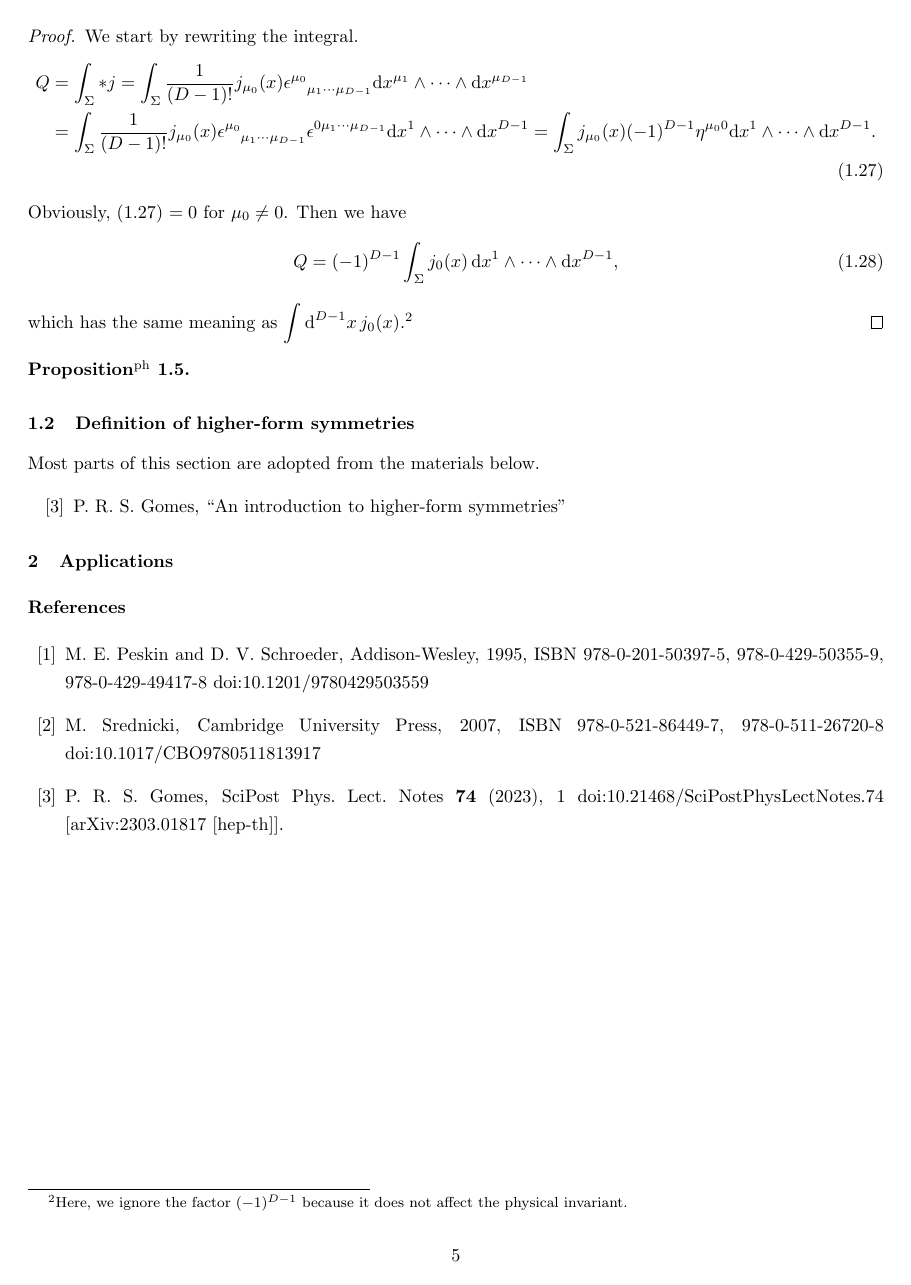
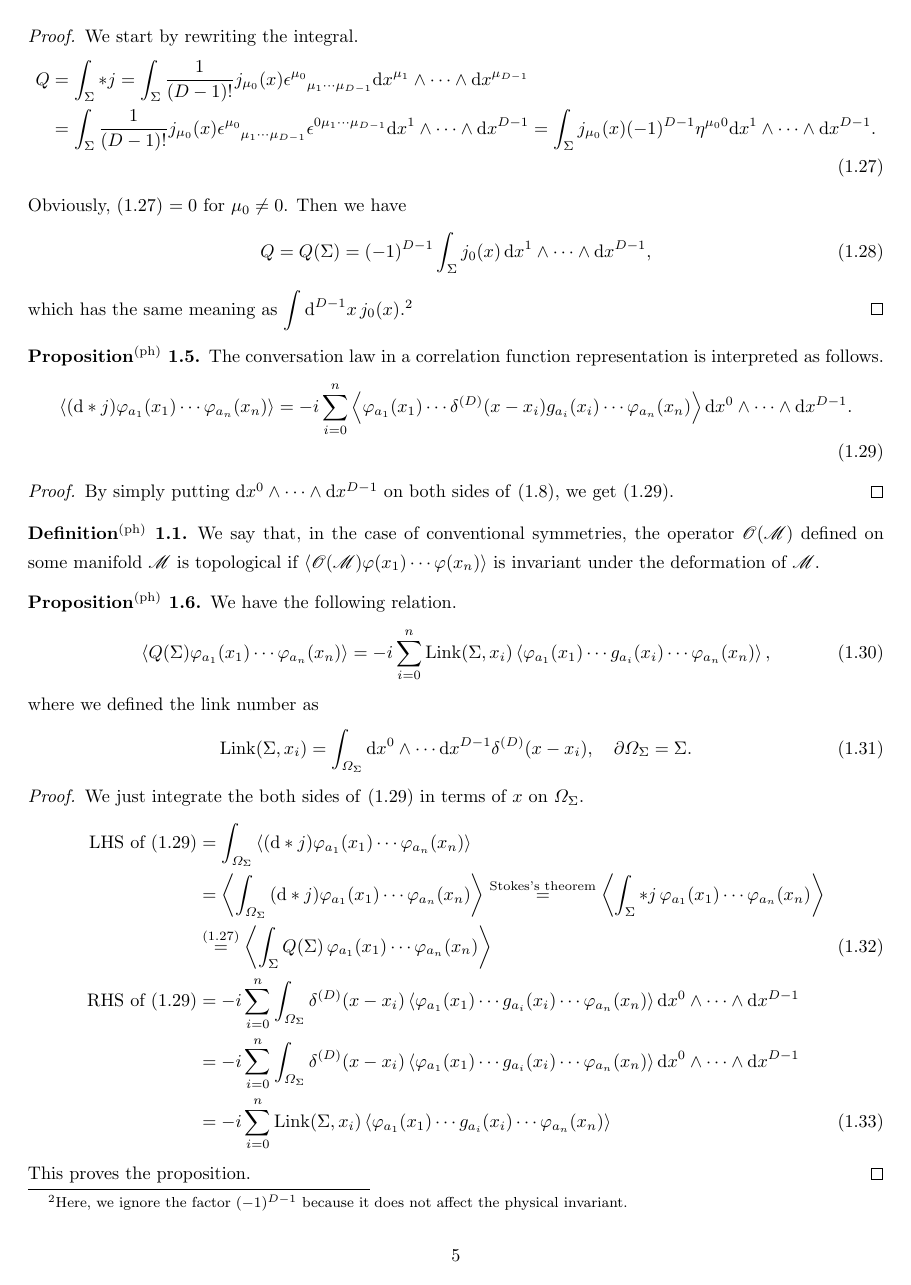
Before and after one commit to hironaoy/symmetry-book, a LaTeX document (main.tex): page 5 of 5 before the commit and page 5 of 7 after it. Compiled offline with pdfLaTeX.

Commit message:
Conventional symmetries done

```diff
--- a/main.tex
+++ b/main.tex
@@ -60,6 +63,7 @@
 \newcommand{\intst}{\int \dd^Dx \,}
 \newcommand{\del}{\partial_\mu}
 \newcommand{\lag}{\mathscr{L}}
+\newcommand{\link}{\mathrm{Link}}
 
 \title{{\large {\bf Notes for master's thesis}}\\{\bf Foundations \& applications of generalised symmetries}}
 \author{大阪大学大学院理学研究科物理学専攻　大和 寛尚}
@@ -265,12 +269,52 @@ P.~R.~S.~Gomes,
   \end{align}
   Obviously, \eqref{noether-charge} $= 0$ for $\mu_0 \ne 0$. Then we have
   \begin{align}
-    Q =  (-1)^{D-1}  \int_{\Sigma} j_{0}(x) \, \dd x^{1} \wedge \cdots \wedge \dd x^{D-1},
+    Q = Q(\Sigma) = (-1)^{D-1}  \int_{\Sigma} j_{0}(x) \, \dd x^{1} \wedge \cdots \wedge \dd x^{D-1},
   \end{align}
   which has the same meaning as ${\displaystyle \int \dd^{D-1}x}\, j_0(x)$.\footnote{Here, we ignore the factor $(-1)^{D-1}$ because it does not affect the physical invariant.}
 \end{proof}
 
 \begin{propositionph}
-%% Write the differential form interpretation of Ward-Takahashi id.
+  The conversation law in a correlation function representation is interpreted as follows.
+  \begin{align}
+    \ev{(\dd * j) \varphi_{a_1}(x_1) \cdots \varphi_{a_n}(x_n)}
+    = -i \sum_{i = 0}^{n} \ev{\varphi_{a_1}(x_1) \cdots \delta^{(D)}(x - x_i)g_{a_i}(x_i) \cdots \varphi_{a_n}(x_n)} \dd x^0 \wedge \cdots \wedge \dd x^{D-1}.
+    \label{noether-takahashi-id-df}
+  \end{align}
 \end{propositionph}
 
+\begin{proof}
+  By simply putting $\dd x^0 \wedge \cdots \wedge \dd x^{D-1}$ on both sides of \eqref{noether-takahashi-id}, we get \eqref{noether-takahashi-id-df}.
+\end{proof}
+
+\begin{definitionph}
+  We say that, in the case of conventional symmetries, the operator $\mathscr{O}(\mathscr{M})$ defined on some manifold $\mathscr{M}$ is topological if $\ev{\mathscr{O}(\mathscr{M}) \varphi(x_1) \cdots \varphi(x_n)}$ is invariant under the deformation of $\mathscr{M}$.
+\end{definitionph}
+
+\begin{propositionph}
+  We have the following relation.
+  \begin{align}
+    \ev{Q(\Sigma)\varphi_{a_1}(x_1) \cdots \varphi_{a_n}(x_n)}
+    = -i \sum_{i = 0}^{n}  \link(\Sigma, x_i)\ev{\varphi_{a_1}(x_1) \cdots g_{a_i}(x_i) \cdots \varphi_{a_n}(x_n)}, \label{noether-charge-cf}
+  \end{align}
+  where we defined the link number as
+  \begin{align}
+    \link(\Sigma, x_i) = \int_{\varOmega_{\Sigma}} \dd x^0 \wedge \cdots \dd x^{D-1} \delta^{(D)} (x - x_i), \quad \partial\varOmega_{\Sigma} = \Sigma. \label{link-number}
+  \end{align}
+\end{propositionph}
+
+\begin{proof}
+  We just integrate the both sides of \eqref{noether-takahashi-id-df} in terms of $x$ on $\varOmega_\Sigma$.
+  \begin{align}
+    \text{LHS of } \eqref{noether-takahashi-id-df} &= \int_{\varOmega_\Sigma}\ev{(\dd * j) \varphi_{a_1}(x_1) \cdots \varphi_{a_n}(x_n)} \notag\\
+                                                   &= \ev{\int_{\varOmega_\Sigma}\qty(\dd * j) \varphi_{a_1}(x_1) \cdots \varphi_{a_n}(x_n)}\overset{\text{Stokes's theorem}}{=}
+                                                     \ev{\int_{\Sigma} * j \, \varphi_{a_1}(x_1) \cdots \varphi_{a_n}(x_n)} \notag\\
+                                                   &\overset{\eqref{noether-charge}}{=} \ev{\int_{\Sigma} Q(\Sigma) \, \varphi_{a_1}(x_1) \cdots \varphi_{a_n}(x_n)} \\
+    \text{RHS of } \eqref{noether-takahashi-id-df} &= -i \sum_{i = 0}^{n} \int_{\varOmega_\Sigma} \delta^{(D)}(x - x_i)
+                                                     \ev{\varphi_{a_1}(x_1) \cdots g_{a_i}(x_i) \cdots \varphi_{a_n}(x_n)} \dd x^0 \wedge \cdots \wedge \dd x^{D-1} \notag \\
+                                                   &= -i \sum_{i = 0}^{n} \int_{\varOmega_\Sigma} \delta^{(D)}(x - x_i)
+                                                     \ev{\varphi_{a_1}(x_1) \cdots g_{a_i}(x_i) \cdots \varphi_{a_n}(x_n)} \dd x^0 \wedge \cdots \wedge \dd x^{D-1} \notag \\
+                                                   &= -i \sum_{i=0}^{n} \link(\Sigma, x_i)\ev{\varphi_{a_1}(x_1) \cdots g_{a_i}(x_i) \cdots \varphi_{a_n}(x_n)}
+  \end{align}
+  This proves the proposition.
+\end{proof}
@@ -276,0 +327,2 @@ P.~R.~S.~Gomes,
+  \ev{\qty{\dd * j(x)} \varphi(y)} = -i \delta^{(D)}(x - y) \ev{g(y)} \dd x^0 \wedge \cdots \wedge \dd x^{D-1}, \quad\ev{Q(\Sigma) \varphi(y)} = -i \link(\Sigma, y) \ev{g(y)}.
+\end{align}
```
Also changed, not shown: main.pdf, main.tex (84 more changed lines).
